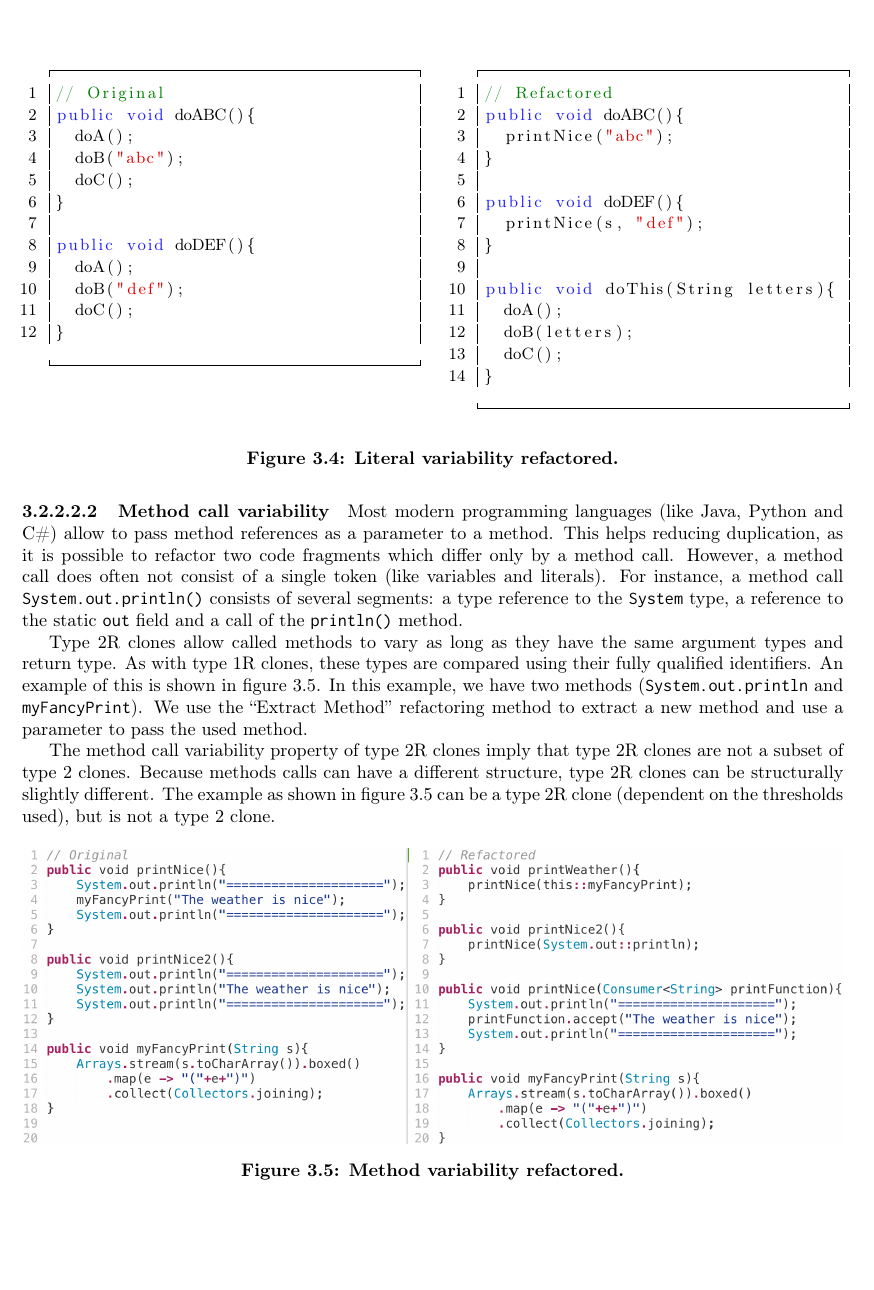
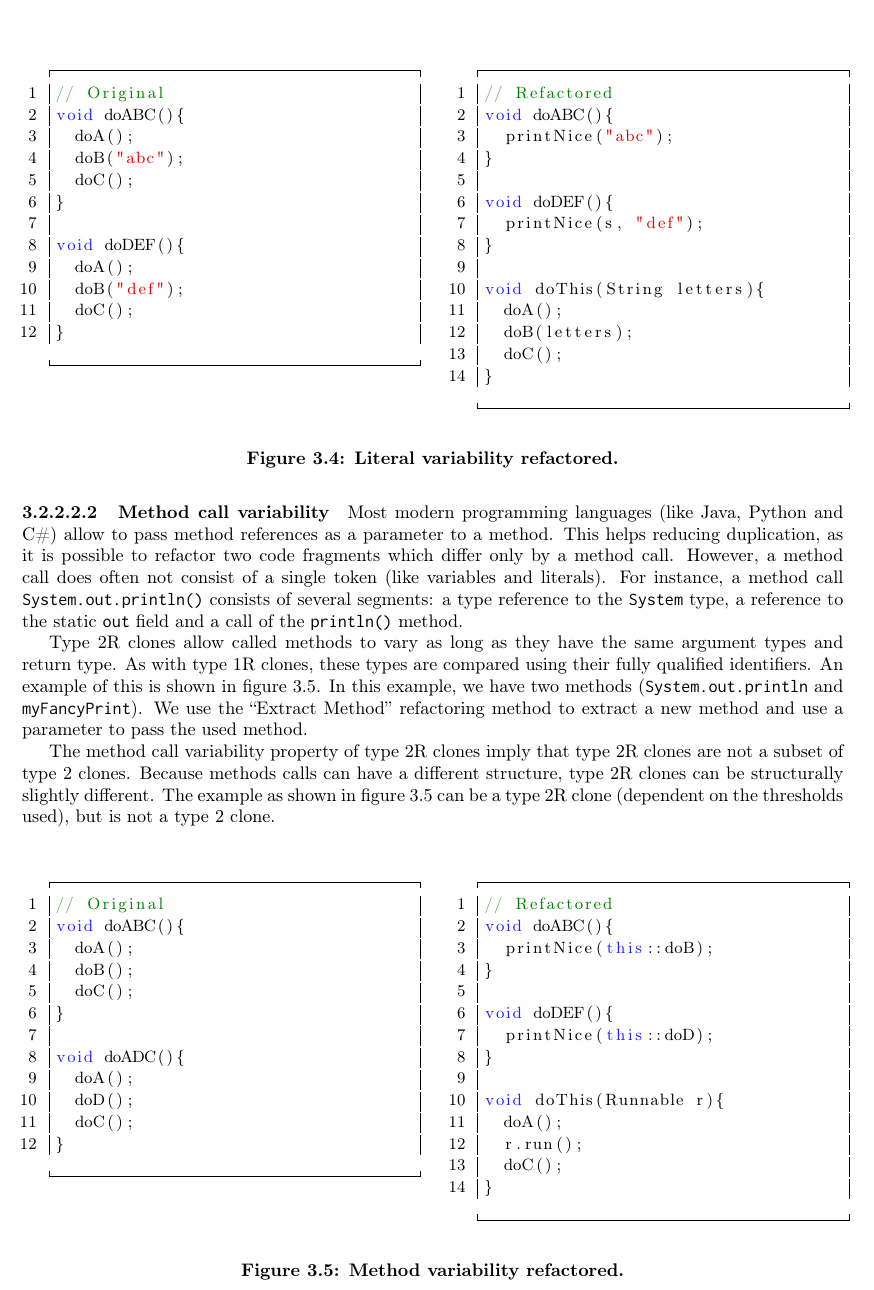
Before and after one commit to SimonBaars/Master-Thesis-Simon-Baars, a LaTeX thesis (main.tex, which reads sections/research.tex): part of page 20 of 60, cut so that both start at the same text, the shorter picture padded with empty space. Compiled offline with pdfLaTeX.

Commit message:
Minimal example for method variability refactoring

```diff
--- a/sections/research.tex
+++ b/sections/research.tex
@@ -216,15 +216,15 @@ public void doDEF(){
 \colchunk[2]{
 \begin{javacode}
 // Refactored
-public void doABC(){
+void doABC(){
 	printNice("abc");
 }
 
-public void doDEF(){
+void doDEF(){
 	printNice(s, "def");
 }
 
-public void doThis(String letters){
+void doThis(String letters){
   doA();
   doB(letters);
   doC();
@@ -243,10 +243,42 @@ Type 2R clones allow called methods to vary as long as they have the same argume
 The method call variability property of type 2R clones imply that type 2R clones are not a subset of type 2 clones. Because methods calls can have a different structure, type 2R clones can be structurally slightly different. The example as shown in figure \ref{fig:type2method} can be a type 2R clone (dependent on the thresholds used), but is not a type 2 clone.
 
 \begin{figure}[H]
-  \centering
-  \includegraphics[width=1\columnwidth]{img/type2method}
-  \caption{Method variability refactored.}
-  \label{fig:type2method}
+\begin{parcolumns}{2}
+\colchunk[1]{
+\begin{javacode}
+// Original
+void doABC(){
+	doA();
+	doB();
+	doC();
+}
+
+void doADC(){
+  doA();
+  doD();
+  doC();
+}
+\end{javacode}}
+\colchunk[2]{
+\begin{javacode}
+// Refactored
+void doABC(){
+	printNice(this::doB);
+}
+
+void doDEF(){
+	printNice(this::doD);
+}
+
+void doThis(Runnable r){
+  doA();
+  r.run();
+  doC();
+}
+\end{javacode}}
+\end{parcolumns}
+\caption{Method variability refactored.}
+\label{fig:type2method}
 \end{figure}
 
 \subsection{Type 3R clones}\label{sec:type3r}
```
Also changed, not shown: main.pdf, sections/research.tex (4 more changed lines).
